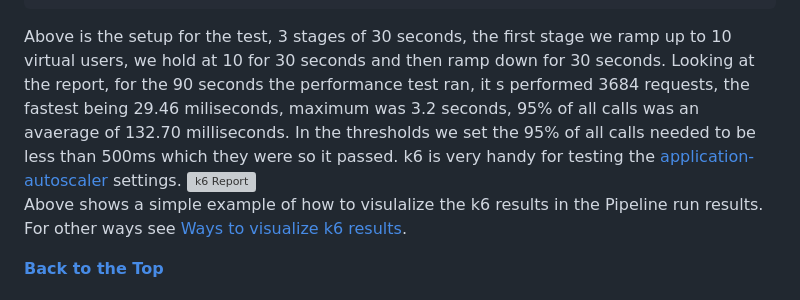
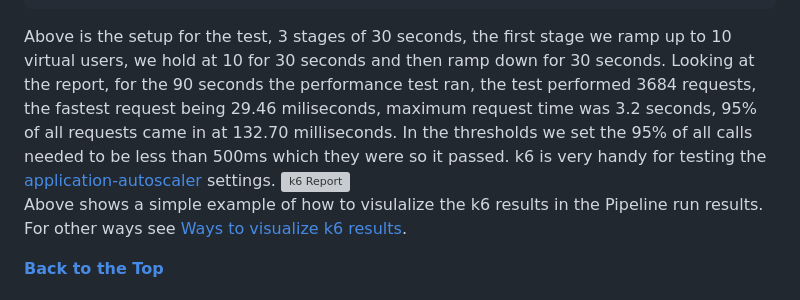
Before and after one commit to jasper07/cap-sflight-devops, a Markdown page: README-advanced-pipeline.md, the part around the change. GitHub-like rendering; grey boxes are pictures that could not be loaded.

````diff
--- a/README-advanced-pipeline.md
+++ b/README-advanced-pipeline.md
@@ -577,7 +577,7 @@ export let options = {
 };
 ```
 Above is the setup for the test, 3 stages of 30 seconds, the first stage we ramp up to 10 virtual users, we hold at 10 for 30 seconds and then ramp down for 30 seconds.
-Looking at the report, for the 90 seconds the performance test ran, it s performed 3684 requests, the fastest being 29.46 miliseconds, maximum was 3.2 seconds, 95% of all calls was an avaerage of 132.70 milliseconds. In the thresholds we set the 95% of all calls needed to be less than 500ms which they were so it passed. k6 is very handy for testing the [application-autoscaler](https://discovery-center.cloud.sap/serviceCatalog/application-autoscaler?service_plan=standard&region=all&commercialModel=cloud) settings.
+Looking at the report, for the 90 seconds the performance test ran, the test performed 3684 requests, the fastest request being 29.46 miliseconds, maximum request time was 3.2 seconds, 95% of all requests came in at 132.70 milliseconds. In the thresholds we set the 95% of all calls needed to be less than 500ms which they were so it passed. k6 is very handy for testing the [application-autoscaler](https://discovery-center.cloud.sap/serviceCatalog/application-autoscaler?service_plan=standard&region=all&commercialModel=cloud) settings.
 ![k6 Report](azure-pipelines/docs/k6-report.png)
 Above shows a simple example of how to visulalize the k6 results in the Pipeline run results.  For other ways see [Ways to visualize k6 results](https://k6.io/blog/ways-to-visualize-k6-results/).
 
````
